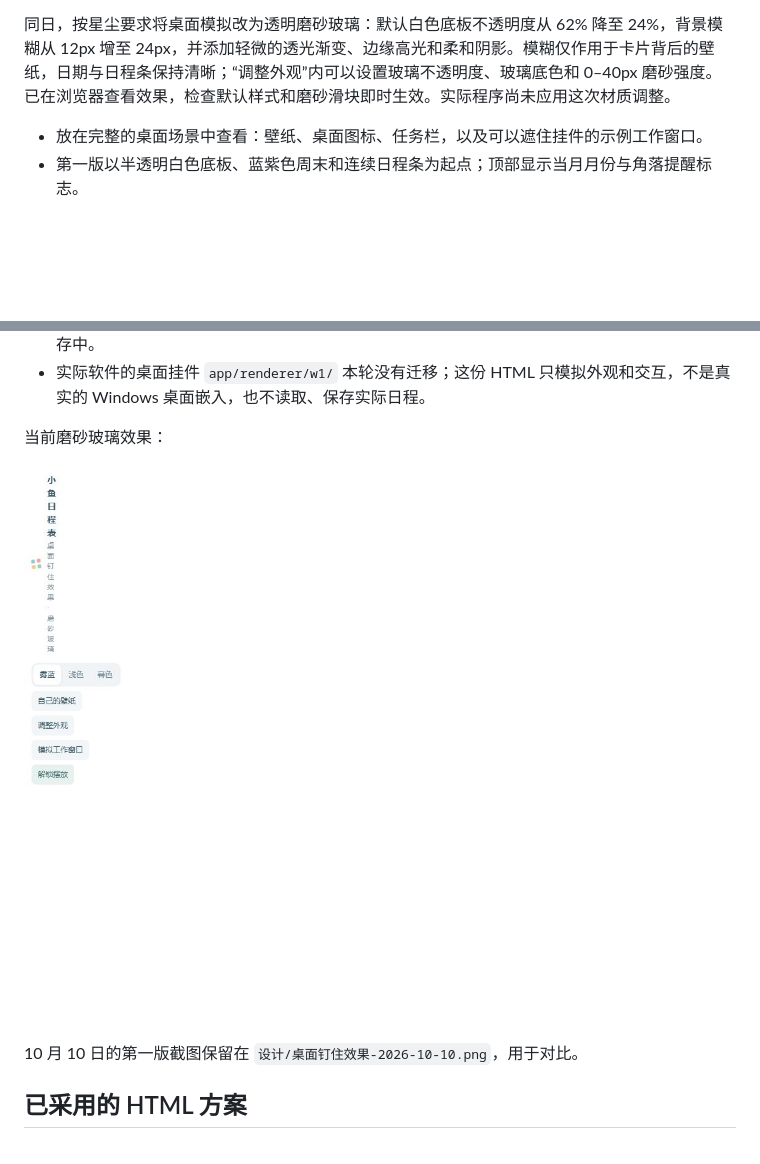
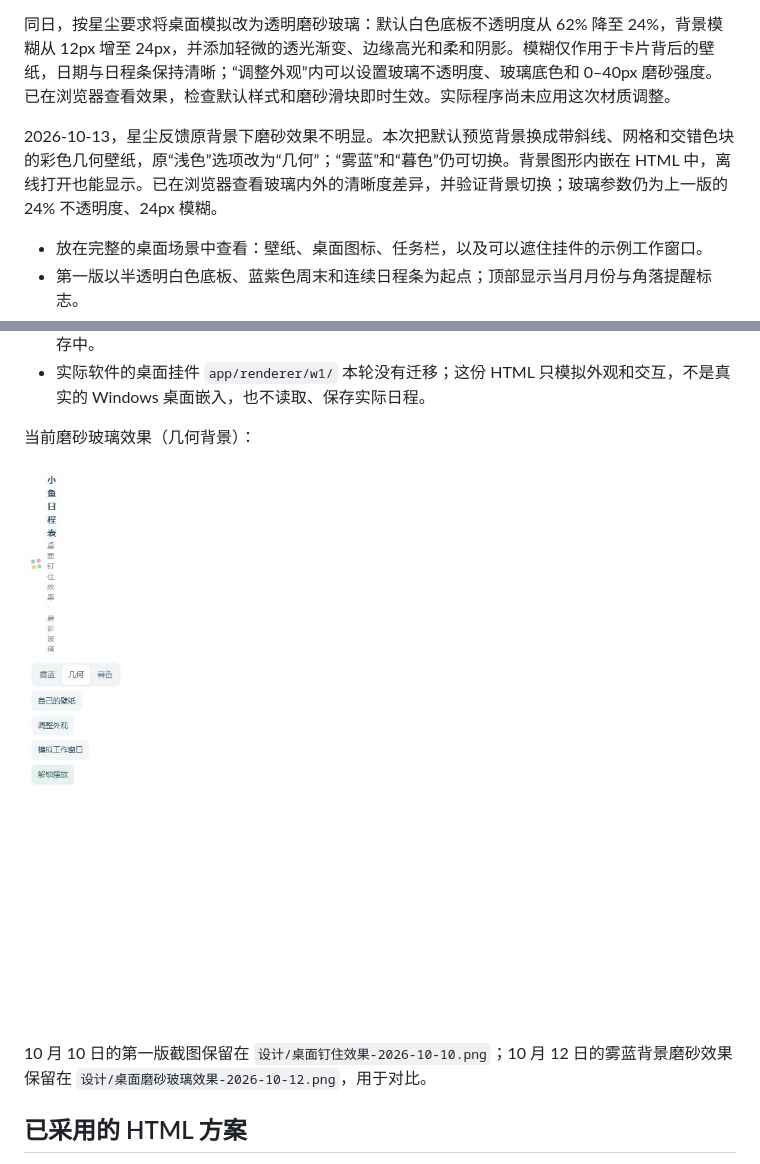
Before and after one commit to starash07/xiaoyu-calendar, a Markdown page: 项目进度.md, 2 parts joined by grey strips. Rendered like a GitHub page; pictures changed too: 设计/桌面磨砂玻璃-几何背景-2026-10-13.png (added); blank space fills up the shorter version.

```diff
--- a/项目进度.md
+++ b/项目进度.md
@@ -43,6 +43,8 @@
 
 同日，按星尘要求将桌面模拟改为透明磨砂玻璃：默认白色底板不透明度从 62% 降至 24%，背景模糊从 12px 增至 24px，并添加轻微的透光渐变、边缘高光和柔和阴影。模糊仅作用于卡片背后的壁纸，日期与日程条保持清晰；“调整外观”内可以设置玻璃不透明度、玻璃底色和 0–40px 磨砂强度。已在浏览器查看效果，检查默认样式和磨砂滑块即时生效。实际程序尚未应用这次材质调整。
 
+2026-10-13，星尘反馈原背景下磨砂效果不明显。本次把默认预览背景换成带斜线、网格和交错色块的彩色几何壁纸，原“浅色”选项改为“几何”；“雾蓝”和“暮色”仍可切换。背景图形内嵌在 HTML 中，离线打开也能显示。已在浏览器查看玻璃内外的清晰度差异，并验证背景切换；玻璃参数仍为上一版的 24% 不透明度、24px 模糊。
+
 - 放在完整的桌面场景中查看：壁纸、桌面图标、任务栏，以及可以遮住挂件的示例工作窗口。
 - 第一版以半透明白色底板、蓝紫色周末和连续日程条为起点；顶部显示当月月份与角落提醒标志。
 - 点击“解锁摆放”后拖动上方提示条，再点击“钉住”；钉住后保留悬停详情，不提供日程编辑入口。
@@ -51,11 +53,11 @@
 - 可以切换少量、适中、密集、无日程的示例。日期随打开时的月份生成，示例日程只存在页面内存中。
 - 实际软件的桌面挂件 `app/renderer/w1/` 本轮没有迁移；这份 HTML 只模拟外观和交互，不是真实的 Windows 桌面嵌入，也不读取、保存实际日程。
 
-当前磨砂玻璃效果：
+当前磨砂玻璃效果（几何背景）：
 
-![桌面磨砂玻璃效果](设计/桌面磨砂玻璃效果-2026-10-12.png)
+![桌面磨砂玻璃效果](设计/桌面磨砂玻璃-几何背景-2026-10-13.png)
 
-10 月 10 日的第一版截图保留在 `设计/桌面钉住效果-2026-10-10.png`，用于对比。
+10 月 10 日的第一版截图保留在 `设计/桌面钉住效果-2026-10-10.png`；10 月 12 日的雾蓝背景磨砂效果保留在 `设计/桌面磨砂玻璃效果-2026-10-12.png`，用于对比。
 
 ## 已采用的 HTML 方案
 
```
Also changed, not shown: other parts of 项目进度.md (+1 -1 lines), 1 other file.
